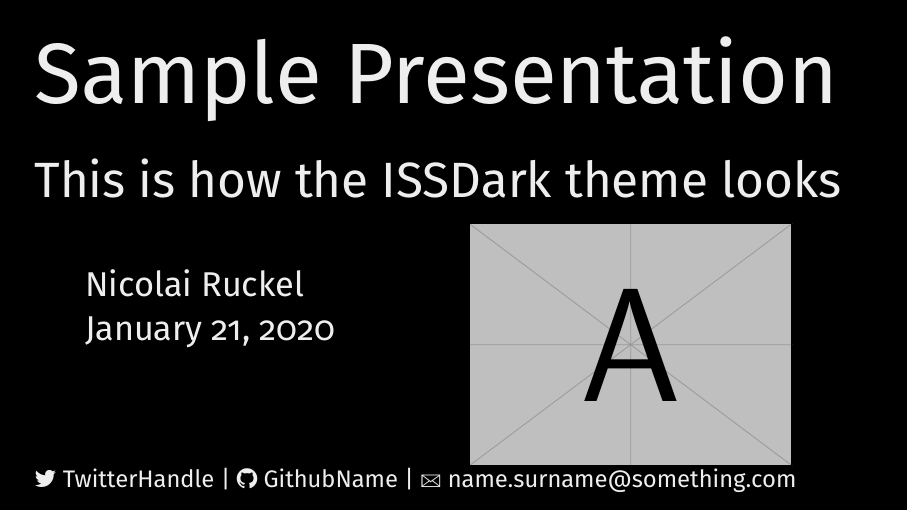
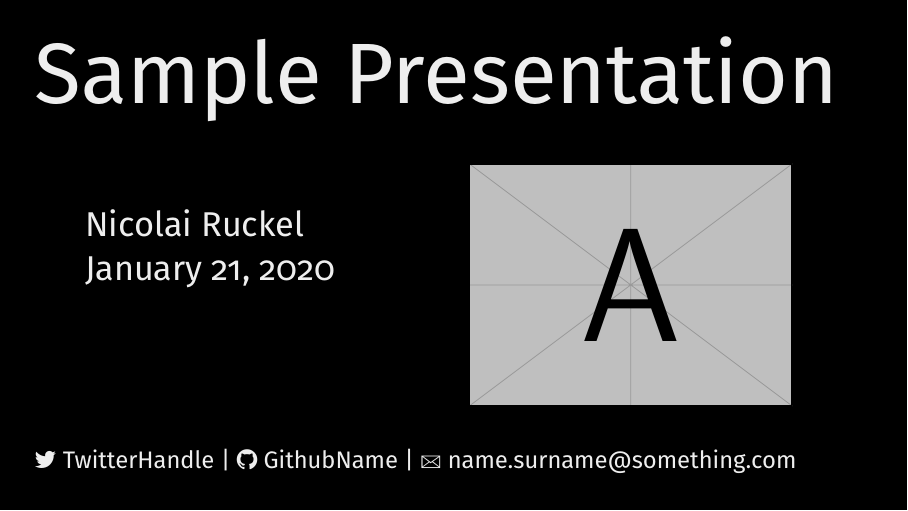
Before and after one commit to NicolaiRuckel/issdark-beamer-theme, LaTeX slides (sample.tex): page 1 of 10. Compiled offline with XeLaTeX; a LaTeX package or settings file that is missing is left out.

Commit message:
Remove subtitle from sample presentation

```diff
--- a/sample.tex
+++ b/sample.tex
@@ -18,7 +18,6 @@
 \documentclass[17pt,aspectratio=169]{beamer}
 
 \title{Sample Presentation}
-\subtitle{This is how the ISSDark theme looks}
 \author{Nicolai Ruckel}
 \date{\today}
 \titlegraphic{\centering\includegraphics[width=.6\textwidth]{example-image-a}}
```
